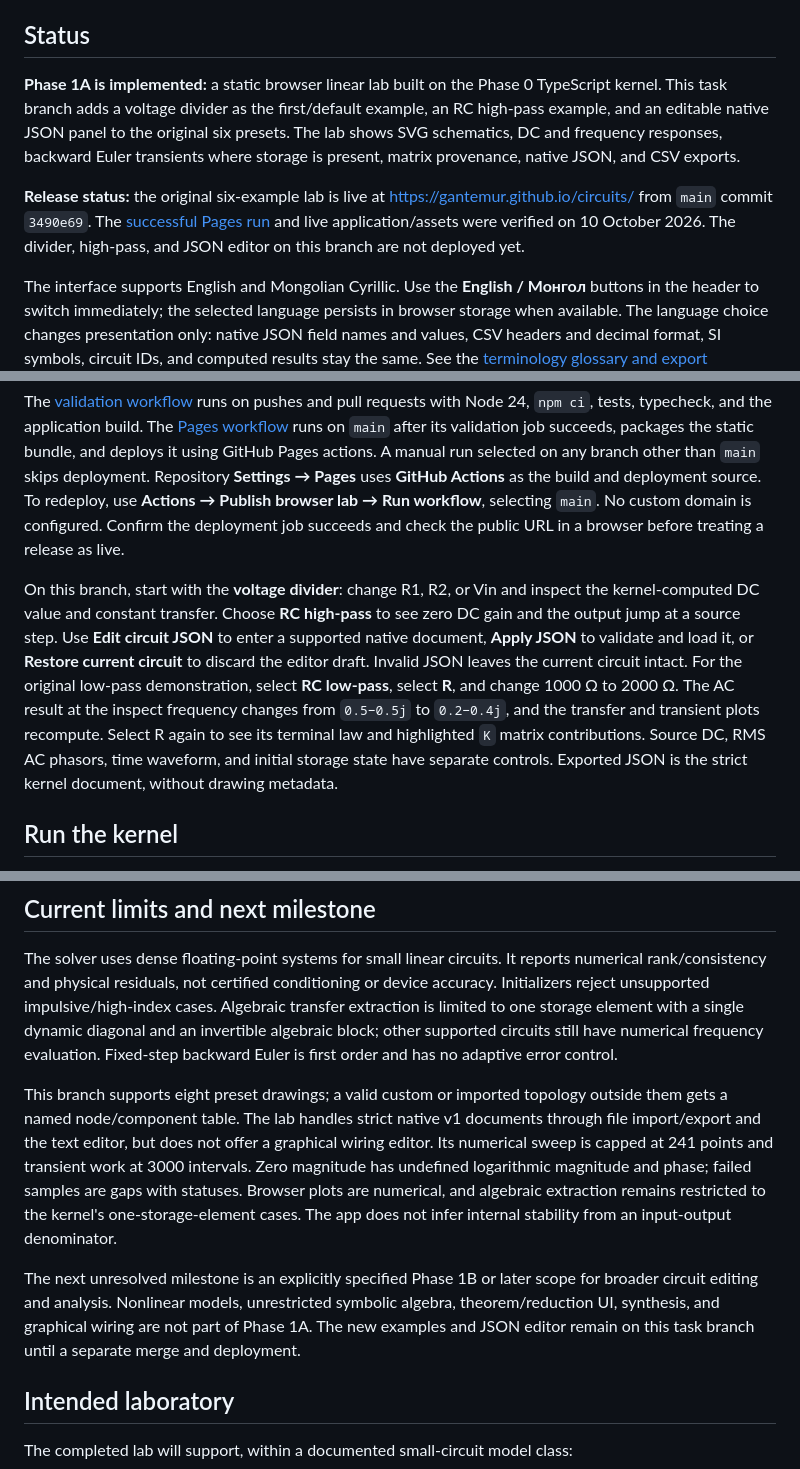
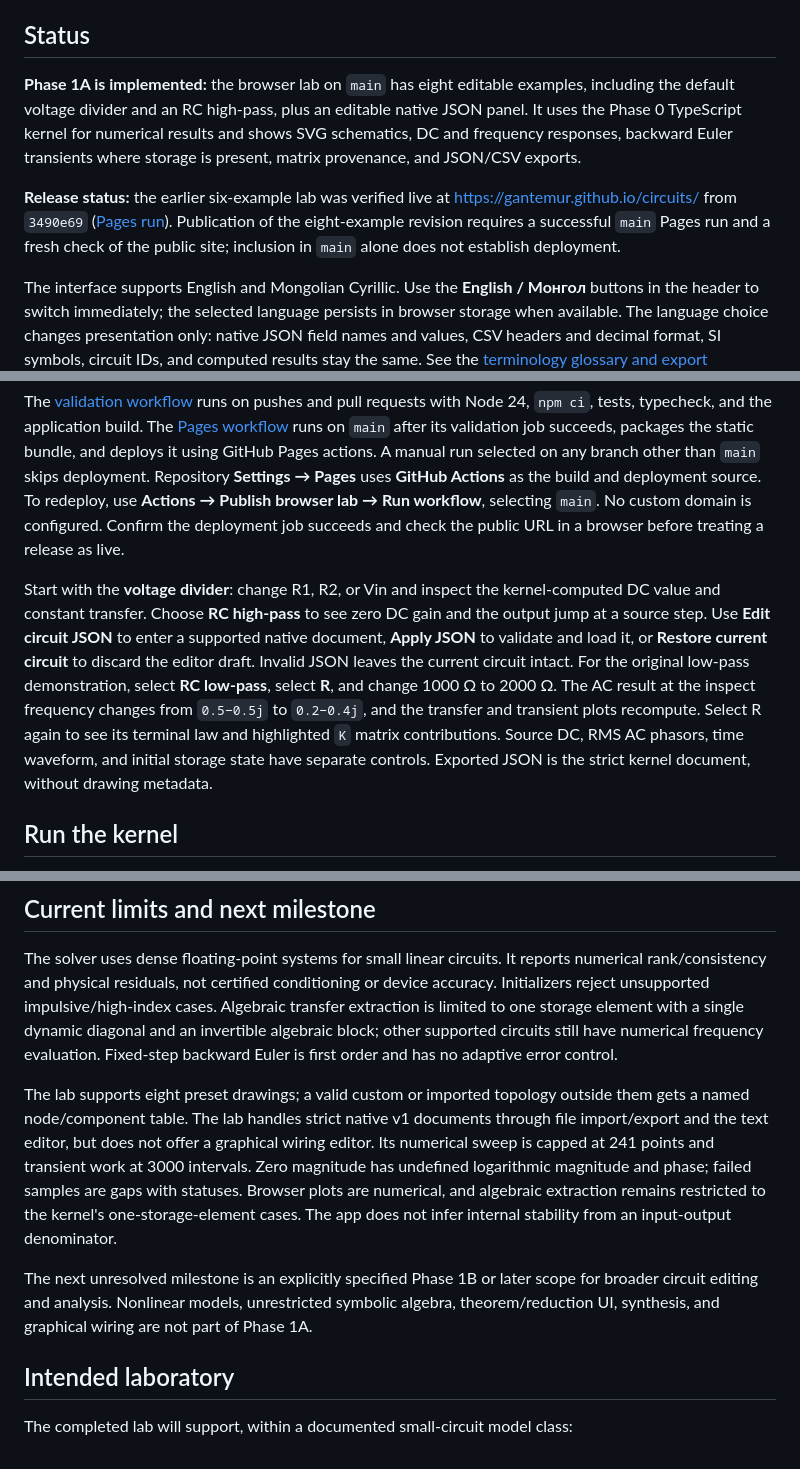
Before and after one commit to gantemur/circuits, a Markdown page: README.md, 3 parts joined by grey strips. Rendered like a GitHub page.

Commit message:
Prepare eight-example lab release status

```diff
--- a/README.md
+++ b/README.md
@@ -8,9 +8,9 @@ The repository is named `circuits`. **Circuits Unfolded** is the working applica
 
 ## Status
 
-**Phase 1A is implemented:** a static browser linear lab built on the Phase 0 TypeScript kernel. This task branch adds a voltage divider as the first/default example, an RC high-pass example, and an editable native JSON panel to the original six presets. The lab shows SVG schematics, DC and frequency responses, backward Euler transients where storage is present, matrix provenance, native JSON, and CSV exports.
+**Phase 1A is implemented:** the browser lab on `main` has eight editable examples, including the default voltage divider and an RC high-pass, plus an editable native JSON panel. It uses the Phase 0 TypeScript kernel for numerical results and shows SVG schematics, DC and frequency responses, backward Euler transients where storage is present, matrix provenance, and JSON/CSV exports.
 
-**Release status:** the original six-example lab is live at [https://gantemur.github.io/circuits/](https://gantemur.github.io/circuits/) from `main` commit `3490e69`. The [successful Pages run](https://github.com/gantemur/circuits/actions/runs/38090056684) and live application/assets were verified on 10 October 2026. The divider, high-pass, and JSON editor on this branch are not deployed yet.
+**Release status:** the earlier six-example lab was verified live at [https://gantemur.github.io/circuits/](https://gantemur.github.io/circuits/) from `3490e69` ([Pages run](https://github.com/gantemur/circuits/actions/runs/38090056684)). Publication of the eight-example revision requires a successful `main` Pages run and a fresh check of the public site; inclusion in `main` alone does not establish deployment.
 
 The interface supports English and Mongolian Cyrillic. Use the **English / Монгол** buttons in the header to switch immediately; the selected language persists in browser storage when available. The language choice changes presentation only: native JSON field names and values, CSV headers and decimal format, SI symbols, circuit IDs, and computed results stay the same. See the [terminology glossary and export convention](docs/LOCALIZATION.md).
 
@@ -32,7 +32,7 @@ The release target is [https://gantemur.github.io/circuits/](https://gantemur.gi
 
 The [validation workflow](.github/workflows/validate.yml) runs on pushes and pull requests with Node 24, `npm ci`, tests, typecheck, and the application build. The [Pages workflow](.github/workflows/pages.yml) runs on `main` after its validation job succeeds, packages the static bundle, and deploys it using GitHub Pages actions. A manual run selected on any branch other than `main` skips deployment. Repository **Settings → Pages** uses **GitHub Actions** as the build and deployment source. To redeploy, use **Actions → Publish browser lab → Run workflow**, selecting `main`. No custom domain is configured. Confirm the deployment job succeeds and check the public URL in a browser before treating a release as live.
 
-On this branch, start with the **voltage divider**: change R1, R2, or Vin and inspect the kernel-computed DC value and constant transfer. Choose **RC high-pass** to see zero DC gain and the output jump at a source step. Use **Edit circuit JSON** to enter a supported native document, **Apply JSON** to validate and load it, or **Restore current circuit** to discard the editor draft. Invalid JSON leaves the current circuit intact. For the original low-pass demonstration, select **RC low-pass**, select **R**, and change 1000 Ω to 2000 Ω. The AC result at the inspect frequency changes from `0.5−0.5j` to `0.2−0.4j`, and the transfer and transient plots recompute. Select R again to see its terminal law and highlighted `K` matrix contributions. Source DC, RMS AC phasors, time waveform, and initial storage state have separate controls. Exported JSON is the strict kernel document, without drawing metadata.
+Start with the **voltage divider**: change R1, R2, or Vin and inspect the kernel-computed DC value and constant transfer. Choose **RC high-pass** to see zero DC gain and the output jump at a source step. Use **Edit circuit JSON** to enter a supported native document, **Apply JSON** to validate and load it, or **Restore current circuit** to discard the editor draft. Invalid JSON leaves the current circuit intact. For the original low-pass demonstration, select **RC low-pass**, select **R**, and change 1000 Ω to 2000 Ω. The AC result at the inspect frequency changes from `0.5−0.5j` to `0.2−0.4j`, and the transfer and transient plots recompute. Select R again to see its terminal law and highlighted `K` matrix contributions. Source DC, RMS AC phasors, time waveform, and initial storage state have separate controls. Exported JSON is the strict kernel document, without drawing metadata.
 
 ## Run the kernel
 
@@ -63,9 +63,9 @@ See [the API and native format](docs/KERNEL_API.md), [fixture formulas](fixtures
 
 The solver uses dense floating-point systems for small linear circuits. It reports numerical rank/consistency and physical residuals, not certified conditioning or device accuracy. Initializers reject unsupported impulsive/high-index cases. Algebraic transfer extraction is limited to one storage element with a single dynamic diagonal and an invertible algebraic block; other supported circuits still have numerical frequency evaluation. Fixed-step backward Euler is first order and has no adaptive error control.
 
-This branch supports eight preset drawings; a valid custom or imported topology outside them gets a named node/component table. The lab handles strict native v1 documents through file import/export and the text editor, but does not offer a graphical wiring editor. Its numerical sweep is capped at 241 points and transient work at 3000 intervals. Zero magnitude has undefined logarithmic magnitude and phase; failed samples are gaps with statuses. Browser plots are numerical, and algebraic extraction remains restricted to the kernel's one-storage-element cases. The app does not infer internal stability from an input-output denominator.
+The lab supports eight preset drawings; a valid custom or imported topology outside them gets a named node/component table. The lab handles strict native v1 documents through file import/export and the text editor, but does not offer a graphical wiring editor. Its numerical sweep is capped at 241 points and transient work at 3000 intervals. Zero magnitude has undefined logarithmic magnitude and phase; failed samples are gaps with statuses. Browser plots are numerical, and algebraic extraction remains restricted to the kernel's one-storage-element cases. The app does not infer internal stability from an input-output denominator.
 
-The next unresolved milestone is an explicitly specified Phase 1B or later scope for broader circuit editing and analysis. Nonlinear models, unrestricted symbolic algebra, theorem/reduction UI, synthesis, and graphical wiring are not part of Phase 1A. The new examples and JSON editor remain on this task branch until a separate merge and deployment.
+The next unresolved milestone is an explicitly specified Phase 1B or later scope for broader circuit editing and analysis. Nonlinear models, unrestricted symbolic algebra, theorem/reduction UI, synthesis, and graphical wiring are not part of Phase 1A.
 
 ## Intended laboratory
 
```
Also changed, not shown: docs/DECISIONS.md (+8 -2 lines).
